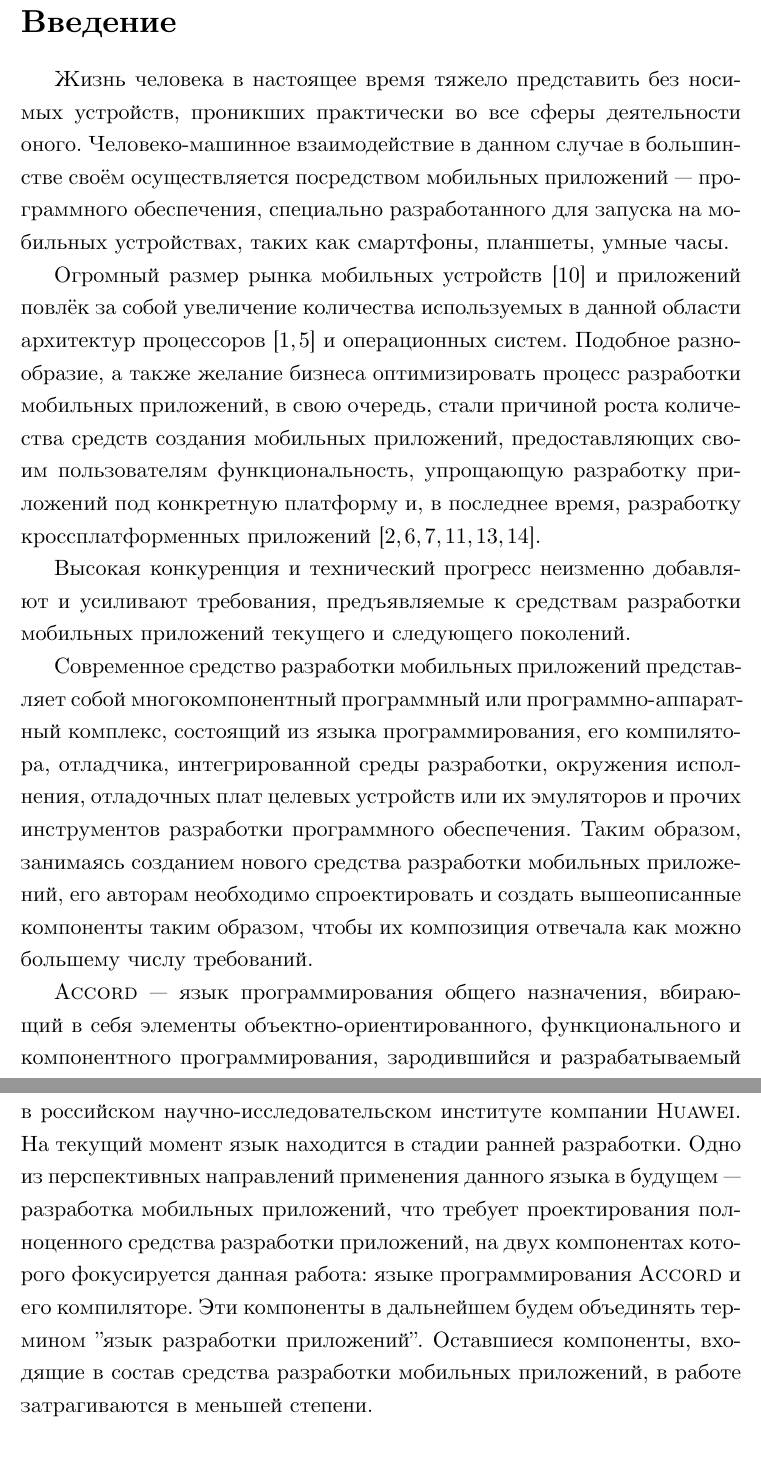
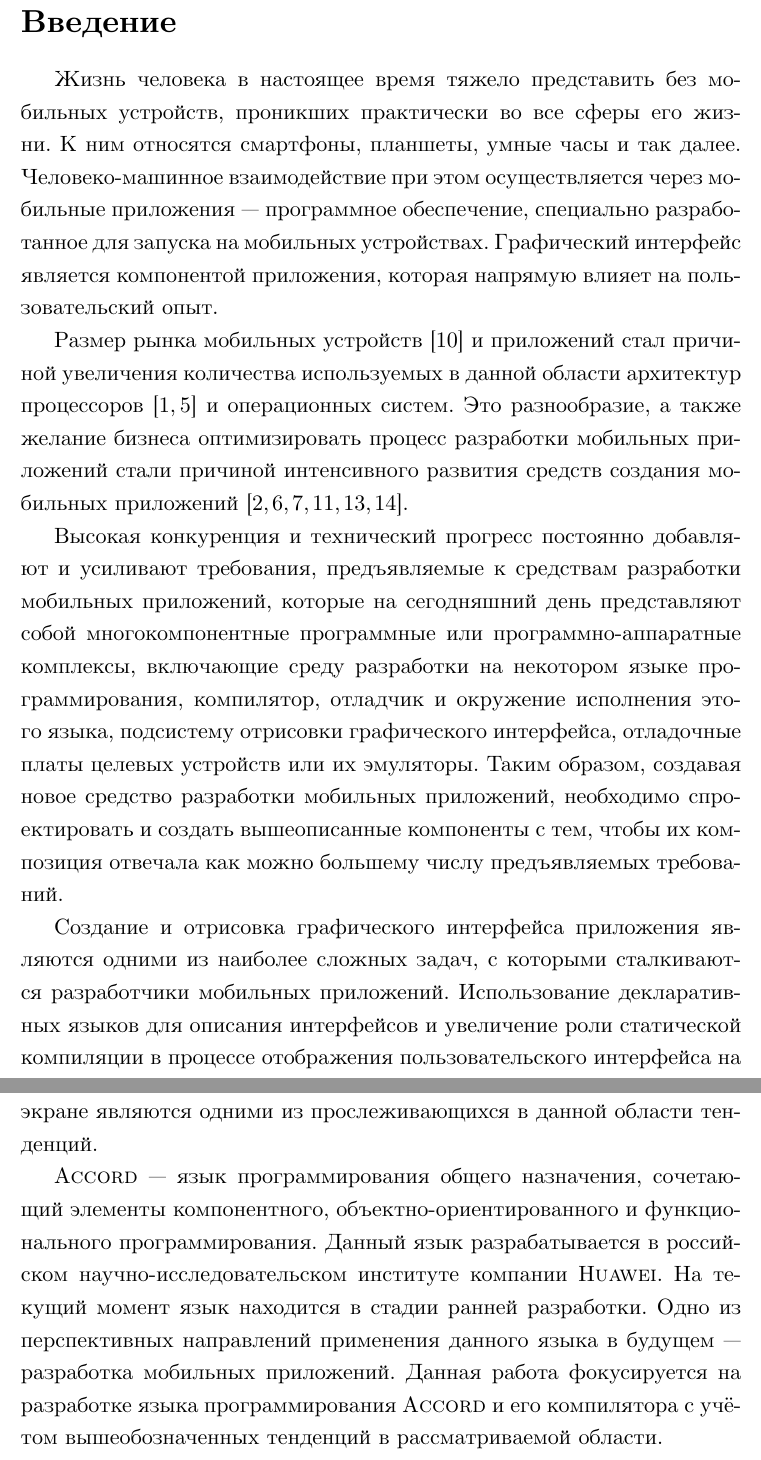
Before and after one commit to apolyakov/master-diploma, a LaTeX thesis (diploma.tex, which reads introduction.tex): two parts of pages 3 and 4 of 18, joined at a grey line, cut so that both start at the same text. Compiled offline with LuaLaTeX.

Commit message:
Update to address some problems in theses

```diff
--- a/introduction.tex
+++ b/introduction.tex
@@ -1,71 +1,47 @@
 \section*{Введение}
-Жизнь человека в настоящее время тяжело представить без носимых устройств,
-проникших практически во все сферы деятельности оного.
-Человеко-машинное взаимодействие в данном случае в большинстве своём
-осуществляется посредством мобильных приложений --- программного
-обеспечения, специально разработанного для запуска на мобильных устройствах,
-таких как смартфоны, планшеты, умные часы.
+Жизнь человека в настоящее время тяжело представить без мобильных устройств,
+проникших практически во все сферы его жизни.
+К ним относятся смартфоны, планшеты, умные часы и так далее.
+Человеко-машинное взаимодействие при этом осуществляется через мобильные
+приложения --- программное обеспечение, специально разработанное для
+запуска на мобильных устройствах. Графический интерфейс является
+компонентой приложения, которая напрямую влияет на пользовательский опыт.
 
-Огромный размер рынка мобильных устройств~\cite{device-market-stat} и
-приложений повлёк за собой увеличение количества используемых в данной области
-архитектур процессоров~\cite{cpu-arches, mobile-phones-cpu-trends} и
-операционных систем. Подобное разнообразие, а также желание бизнеса
-оптимизировать процесс разработки мобильных приложений, в свою очередь,
-стали причиной роста количества средств создания мобильных
-приложений, предоставляющих своим пользователям функциональность,
-упрощающую разработку приложений под конкретную платформу и, в последнее
-время, разработку кроссплатформенных приложений~\cite{mob-apps-approaches,kotlin-homepage,swift-homepage,flutter-homepage,
-reactnative-homepage, vuenative-homepage}.
+Размер рынка мобильных устройств~\cite{device-market-stat} и
+приложений стал причиной увеличения количества используемых
+в данной области архитектур
+процессоров~\cite{cpu-arches, mobile-phones-cpu-trends} и
+операционных систем. Это разнообразие, а также желание бизнеса
+оптимизировать процесс разработки мобильных приложений
+стали причиной интенсивного развития средств создания мобильных
+приложений~\cite{mob-apps-approaches,kotlin-homepage,swift-homepage,flutter-homepage, reactnative-homepage, vuenative-homepage}.
 
-Высокая конкуренция и технический прогресс неизменно добавляют
+Высокая конкуренция и технический прогресс постоянно добавляют
 и усиливают требования, предъявляемые к средствам разработки мобильных
-приложений текущего и следующего поколений.
+приложений, которые на сегодняшний день представляют собой
+многокомпонентные программные или программно-аппарат\-ные комплексы,
+включающие среду разработки на некотором языке программирования,
+компилятор, отладчик и окружение исполнения этого языка, подсистему
+отрисовки графического интерфейса, отладочные платы целевых устройств
+или их эмуляторы.
+Таким образом, создавая новое средство разработки мобильных
+приложений, необходимо спроектировать и создать вышеописанные
+компоненты с тем, чтобы их композиция отвечала как можно большему
+числу предъявляемых требований.
 
-Современное средство разработки мобильных приложений представляет собой
-многокомпонентный программный или программно-аппарат\-ный комплекс, состоящий
-из языка программирования, его компилятора, отладчика, интегрированной
-среды разработки, окружения исполнения, отладочных плат целевых устройств
-или их эмуляторов и прочих инструментов разработки программного обеспечения.
-Таким образом, занимаясь созданием нового средства разработки мобильных
-приложений, его авторам необходимо спроектировать и создать вышеописанные
-компоненты таким образом, чтобы их композиция отвечала как можно большему
-числу требований.
+Создание и отрисовка графического интерфейса приложения являются одними
+из наиболее сложных задач, с которыми сталкиваются разработчики
+мобильных приложений. Использование декларативных языков для описания
+интерфейсов и увеличение роли статической компиляции в процессе отображения
+пользовательского интерфейса на экране являются одними из прослеживающихся
+в данной области тенденций.
 
-
-%Изобилие носимых устройств повлекло за собой разнообразие архитектур
-%процессоров~\cite{cpu-arches, mobile-phones-cpu-trends} и операционных %систем, которые необходимо учитывать при разработке приложения.
-
-%Несмотря на то, что в создании современных мобильных приложений явно
-%прослеживается тренд на унификацию методологий, интерфейсов, компонентов и %других атрибутов разработки программного обеспечения, своеобразными
-%аттракторами данной унификации стали пара наиболее популярных мобильных %операционных систем вкупе с несколькими схожими архитектурами процессоров.
-%Перенос программного обеспечения на другие платформы до сих пор остаётся %одним
-%из основных подходов к разработке мультиплатформенных мобильных
-%приложений~\cite{mob-apps-approaches}.
-%В последнее время набирают популярность средства разработки программного
-%обеспечения~\cite{kotlin-homepage,swift-homepage,flutter-homepage,
-%reactnative-homepage, vuenative-homepage}, позволяющие разработчикам %работать
-%над единой кодовой базой приложения, предназначенной для работы с %несколькими
-%конфигурациями пользовательских устройств.
-
-%Одним из важных требований к современным средствам разработки
-%мультиплатформенных мобильных приложений является возможность декларативного
-%описания пользовательского интерфейса.
-%Такая возможность позволяет ускорить и удешевить разработку мобильных
-%приложений за счёт разделения труда между программистами логики приложения и
-%дизайнерами пользовательского интерфейса, сохранив при этом единство окружения
-%разработки и исполнения.
-%Современным и популярным подходом к предоставлению пользователям данной
-%функциональности является использование декларативных
-%предметно-ориентированных языков --- языков программирования с высоким %уровнем
-%абстракции, отражающих специфику решаемых с их помощью задач, оперируя понятиями и правилами из определённой области.
-
-\name{Accord} --- язык программирования общего назначения, вбирающий в себя
-элементы объектно-ориентированного, функционального и компонентного
-программирования, зародившийся и разрабатываемый в российском
+\name{Accord} --- язык программирования общего назначения, сочетающий
+элементы компонентного, объектно-ориентированного и функционального
+программирования. Данный язык разрабатывается в российском
 научно-исследовательском институте компании \name{Huawei}. На текущий момент
 язык находится в стадии ранней разработки. Одно из перспективных
-направлений применения данного языка в будущем --- разработка мобильных приложений, что требует проектирования полноценного средства разработки
-приложений, на двух компонентах которого фокусируется данная работа: языке
-программирования \name{Accord} и его компиляторе. Эти компоненты в
-дальнейшем будем объединять термином "язык разработки приложений".
-Оставшиеся компоненты, входящие в состав средства разработки мобильных приложений, в работе затрагиваются в меньшей степени.
+направлений применения данного языка в будущем --- разработка мобильных
+приложений. Данная работа фокусируется на разработке языка программирования
+\name{Accord} и его компилятора с учётом вышеобозначенных тенденций
+в рассматриваемой области.
```
Also changed, not shown: problem_statement.tex (+12 -7 lines), diploma.pdf.
